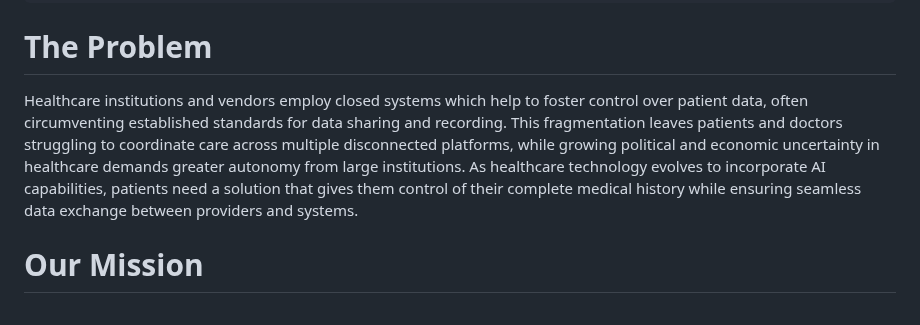
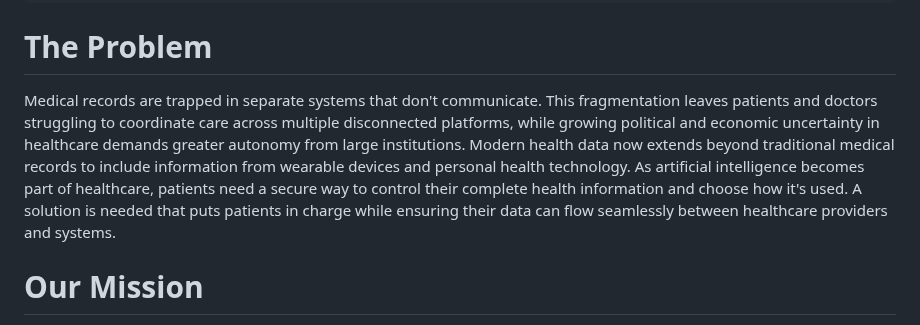
Before and after one commit to abeuscher/hie-of-one-static, a Markdown page: src/content/index.md, the part around the change. GitHub-like rendering.

Commit message:
Redid intro problem statement

```diff
--- a/src/content/index.md
+++ b/src/content/index.md
@@ -11,7 +11,7 @@ tags: []
 
 # The Problem
 
-Healthcare institutions and vendors employ closed systems which help to foster control over patient data, often circumventing established standards for data sharing and recording. This fragmentation leaves patients and doctors struggling to coordinate care across multiple disconnected platforms, while growing political and economic uncertainty in healthcare demands greater autonomy from large institutions. As healthcare technology evolves to incorporate AI capabilities, patients need a solution that gives them control of their complete medical history while ensuring seamless data exchange between providers and systems.
+Medical records are trapped in separate systems that don't communicate. This fragmentation leaves patients and doctors struggling to coordinate care across multiple disconnected platforms, while growing political and economic uncertainty in healthcare demands greater autonomy from large institutions. Modern health data now extends beyond traditional medical records to include information from wearable devices and personal health technology. As artificial intelligence becomes part of healthcare, patients need a secure way to control their complete health information and choose how it's used. A solution is needed that puts patients in charge while ensuring their data can flow seamlessly between healthcare providers and systems.
 
 # Our Mission
 
```
